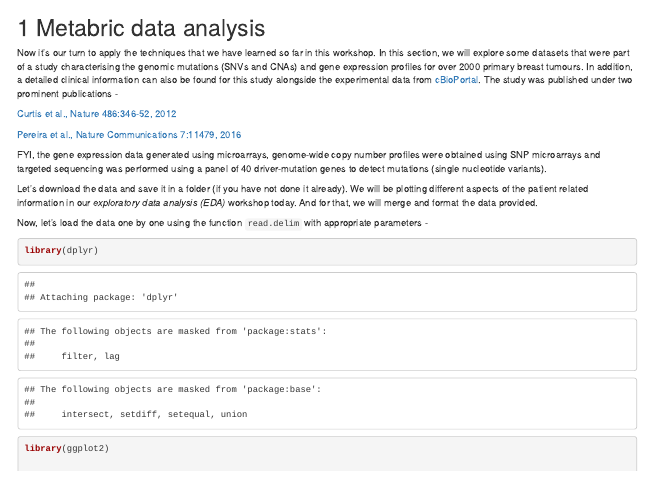
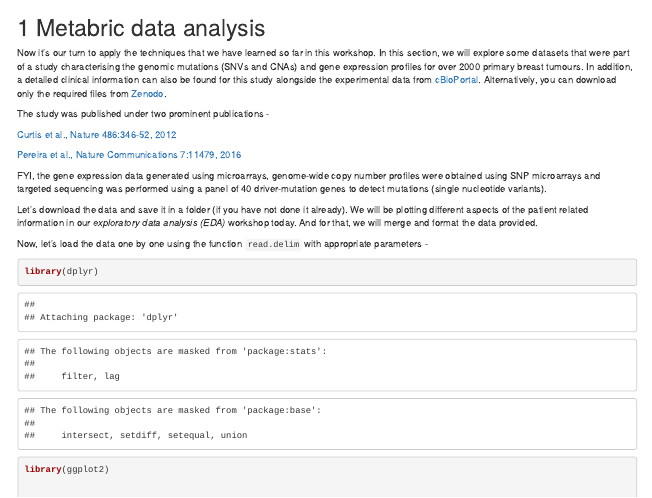
Before and after one commit to AMMHasan/Exploratory_data_analysis_for_cancer_biologists, an R Markdown document (06-handling_metabric_data.Rmd): the page in a window 1100 px wide, from its top. Rendered offline with R 4.5, knitr and Pandoc, with nearby package versions; drawn as R Markdown's standard HTML page in place of the format the file asks for; some code elsewhere in the file could not run offline.

Commit message:
update with Zenodo link

```diff
--- a/06-handling_metabric_data.Rmd
+++ b/06-handling_metabric_data.Rmd
@@ -1,6 +1,8 @@
 # Metabric data analysis
 
-Now it's our turn to apply the techniques that we have learned so far in this workshop. In this section, we will explore some datasets that were part of a study characterising the genomic mutations (SNVs and CNAs) and gene expression profiles for over 2000 primary breast tumours. In addition, a detailed clinical information can also be found for this study alongside the experimental data from [cBioPortal](https://www.cbioportal.org/study/summary?id=brca_metabric). The study was published under two prominent publications -
+Now it's our turn to apply the techniques that we have learned so far in this workshop. In this section, we will explore some datasets that were part of a study characterising the genomic mutations (SNVs and CNAs) and gene expression profiles for over 2000 primary breast tumours. In addition, a detailed clinical information can also be found for this study alongside the experimental data from [cBioPortal](https://www.cbioportal.org/study/summary?id=brca_metabric). Alternatively, you can download only the required files from [Zenodo](https://zenodo.org/record/7860635#.ZEcBzezMKdY).
+
+The study was published under two prominent publications -
 
 [Curtis et al., Nature 486:346-52, 2012](https://pubmed.ncbi.nlm.nih.gov/22522925/)
 
```
Also changed, not shown: docs/reference-keys.txt (deleted), docs/search_index.json, 34 other files.
